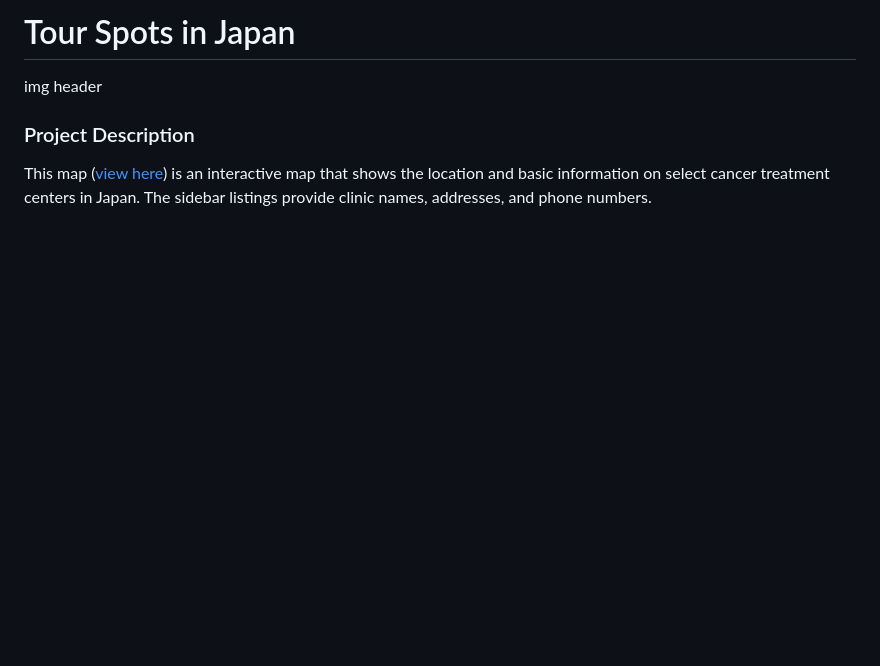
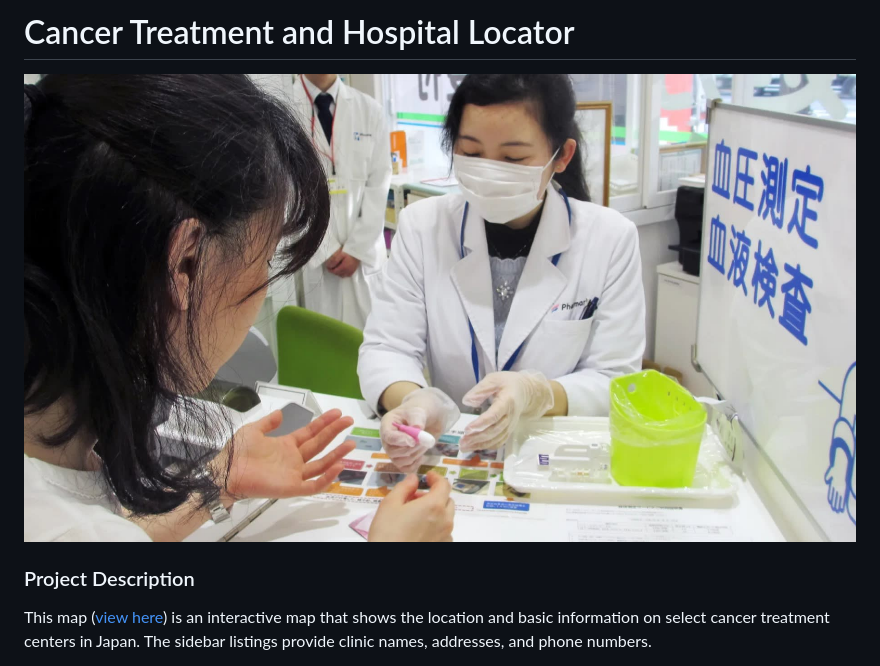
Before and after one commit to ky-chin/japan-liver-cancer, a Markdown page: README.md, the part around the change printed below. Drawn GitHub-style; pictures changed too: assets/treatment.jpg (added); blank space fills up the shorter version.

Commit message:
added images

```diff
--- a/README.md
+++ b/README.md
@@ -1,6 +1,6 @@
-# Tour Spots in Japan
+# Cancer Treatment and Hospital Locator
 
-img header
+![](assets/treatment.jpg)
 
 ### Project Description
 This map ([view here](https://ky-chin.github.io/japantour/index2.html)) is an interactive map that shows the location and basic information on select cancer treatment centers in Japan. The sidebar listings provide clinic names, addresses, and phone numbers.
```
Also changed, not shown: other parts of README.md (+1 -1 lines), 1 other file.
